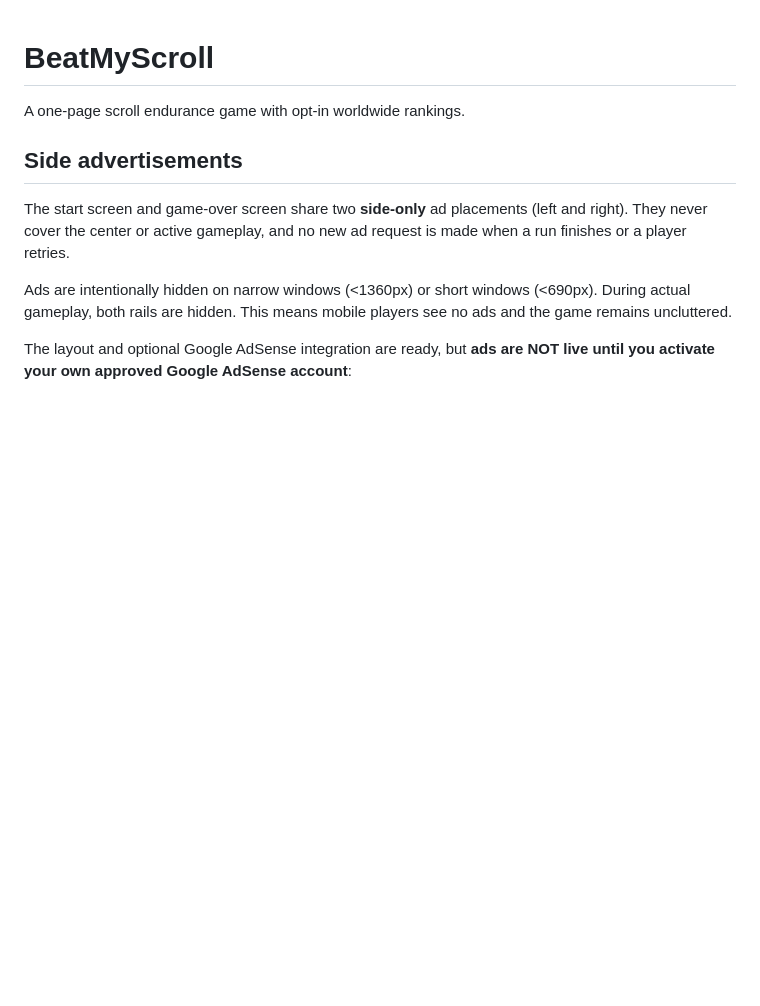
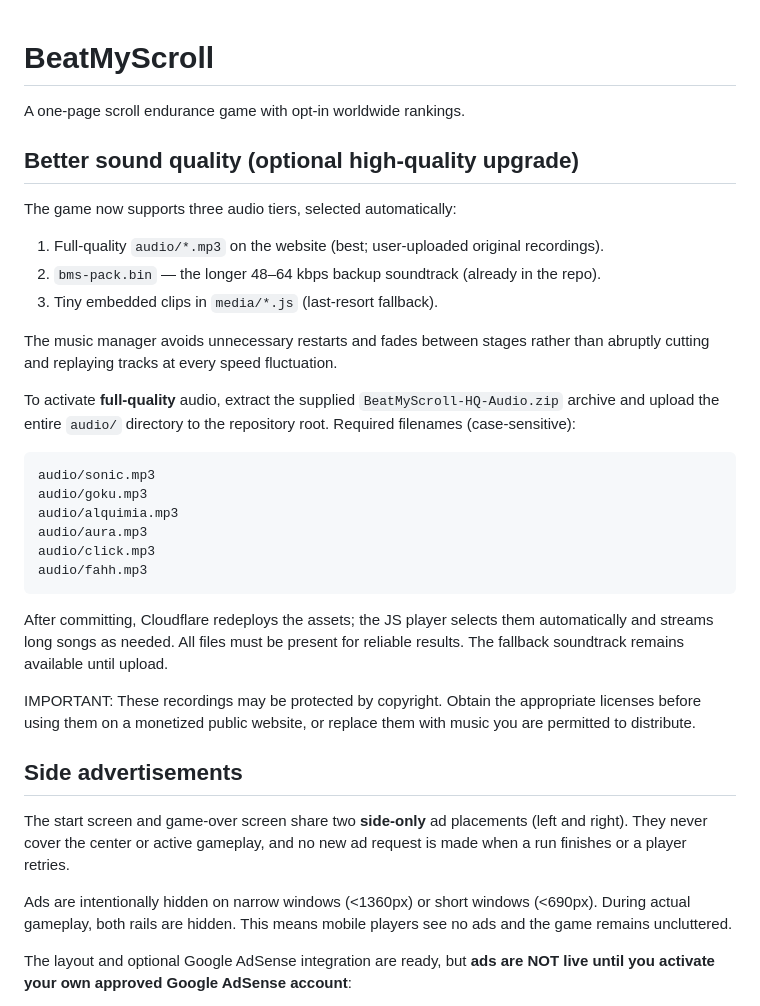
Before and after one commit to hamzawaraich3/beatmyscroll, a Markdown page: README.md, the part around the change. GitHub-like rendering; blank space fills up the shorter version.

Commit message:
Document high quality audio upgrade and better fallback playback

````diff
--- a/README.md
+++ b/README.md
@@ -1,6 +1,38 @@
 # BeatMyScroll
 
 A one-page scroll endurance game with opt-in worldwide rankings.
+
+## Better sound quality (optional high-quality upgrade)
+
+The game now supports three audio tiers, selected automatically:
+
+1. Full-quality `audio/*.mp3` on the website (best; user-uploaded original recordings).
+2. `bms-pack.bin` — the longer 48–64 kbps backup soundtrack (already in the repo).
+3. Tiny embedded clips in `media/*.js` (last-resort fallback).
+
+The music manager avoids unnecessary restarts and fades between stages rather
+than abruptly cutting and replaying tracks at every speed fluctuation.
+
+To activate **full-quality** audio, extract the supplied
+`BeatMyScroll-HQ-Audio.zip` archive and upload the entire `audio/` directory
+to the repository root. Required filenames (case-sensitive):
+
+```text
+audio/sonic.mp3
+audio/goku.mp3
+audio/alquimia.mp3
+audio/aura.mp3
+audio/click.mp3
+audio/fahh.mp3
+```
+
+After committing, Cloudflare redeploys the assets; the JS player selects them
+automatically and streams long songs as needed. All files must be present
+for reliable results. The fallback soundtrack remains available until upload.
+
+IMPORTANT: These recordings may be protected by copyright. Obtain the
+appropriate licenses before using them on a monetized public website, or
+replace them with music you are permitted to distribute.
 
 ## Side advertisements
 
````
